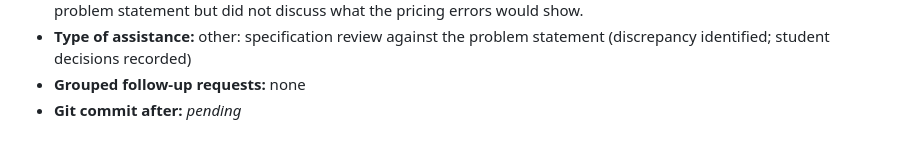
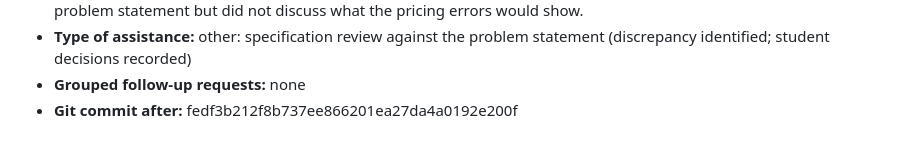
Before and after one commit to Joon1Bae/AP-PS2, a Markdown page: AI_INTERACTIONS.md, the part around the change. GitHub-like rendering.

Commit message:
TP record: Q2(d) - after hash

```diff
--- a/AI_INTERACTIONS.md
+++ b/AI_INTERACTIONS.md
@@ -268,4 +268,4 @@ Environment: VS Code + Claude Code (Anthropic), workspace = this repository.
 - **Substantive mathematical / economic / empirical suggestions made:** none. The AI pointed out the wording of the problem statement but did not discuss what the pricing errors would show.
 - **Type of assistance:** other: specification review against the problem statement (discrepancy identified; student decisions recorded)
 - **Grouped follow-up requests:** none
-- **Git commit after:** _pending_
+- **Git commit after:** fedf3b212f8b737ee866201ea27da4a0192e200f
```
